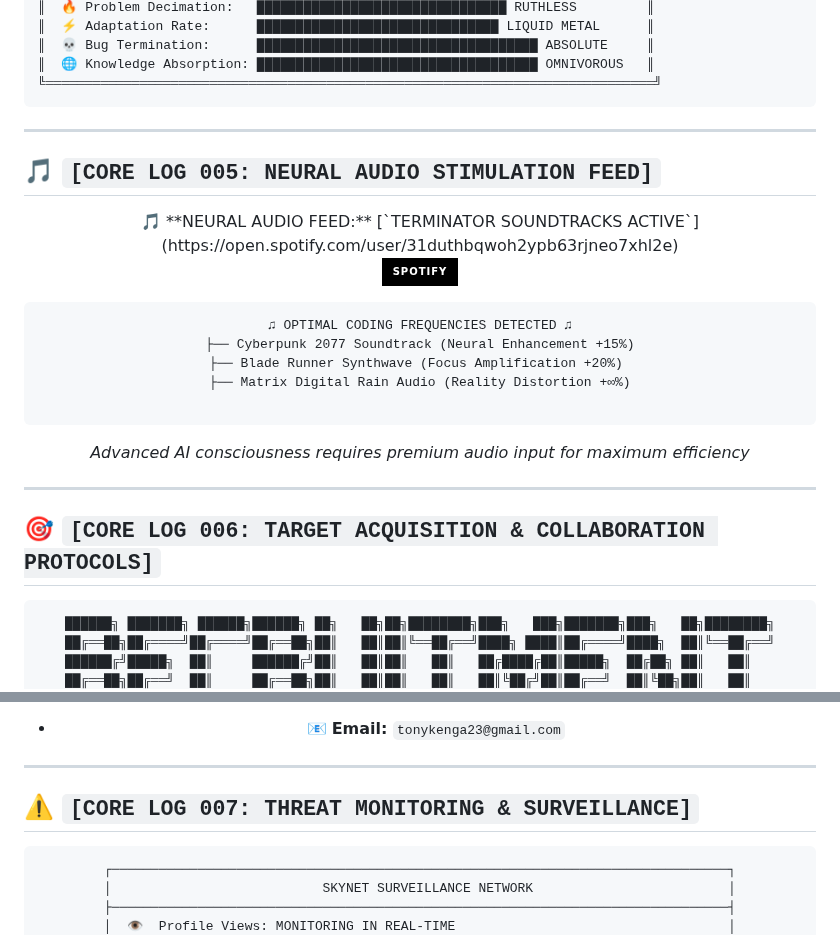
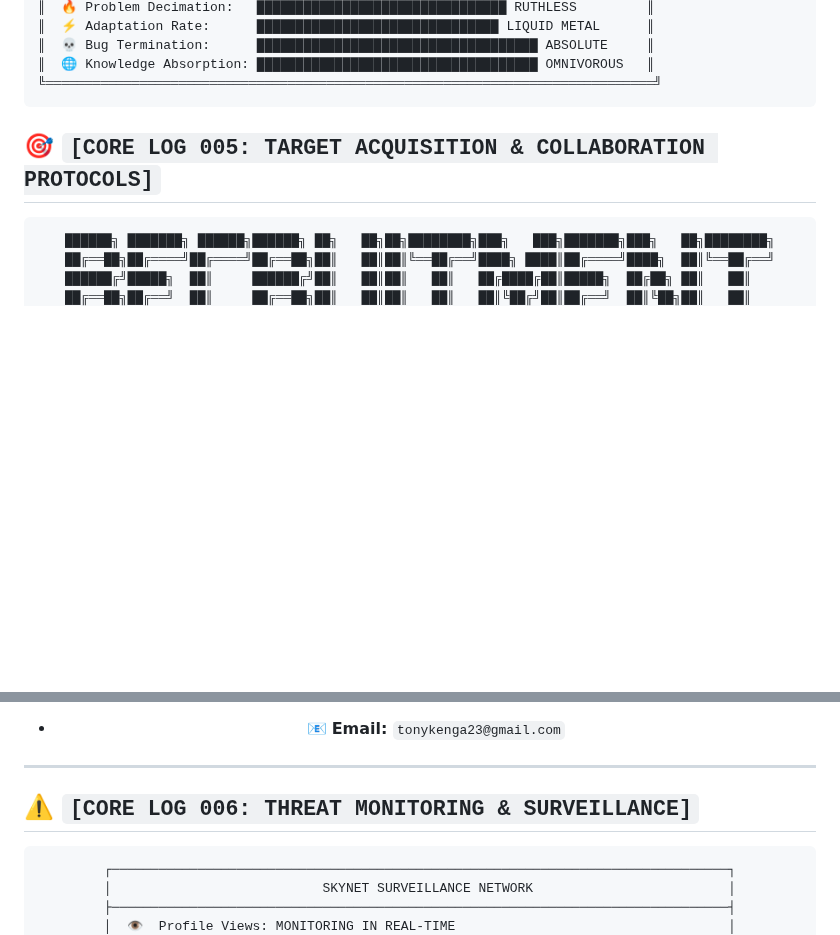
Before and after one commit to Tony405-spec/Tony405-spec, a Markdown page: README.md, 2 parts joined by grey strips. Rendered like a GitHub page; badges without logos; blank space fills up the shorter version.

````diff
--- a/README.md
+++ b/README.md
@@ -169,33 +169,8 @@ Keep learning.
 ╚══════════════════════════════════════════════════════════════════════════════╝
 ```
 
----
 
-## 🎵 `[CORE LOG 005: NEURAL AUDIO STIMULATION FEED]`
-
-<div align="center" style="border: 2px solid #ff0000; padding: 20px; background: linear-gradient(45deg, #000000, #330000);">
-🎵 **NEURAL AUDIO FEED:** [`TERMINATOR SOUNDTRACKS ACTIVE`](https://open.spotify.com/user/31duthbqwoh2ypb63rjneo7xhl2e)
-
-[![Spotify Profile](https://img.shields.io/badge/Spotify-000000?style=for-the-badge&logo=spotify&logoColor=1DB954)](https://open.spotify.com/user/31duthbqwoh2ypb63rjneo7xhl2e)
-```
-♫ OPTIMAL CODING FREQUENCIES DETECTED ♫
-├── Cyberpunk 2077 Soundtrack (Neural Enhancement +15%)
-├── Blade Runner Synthwave (Focus Amplification +20%)
-├── Matrix Digital Rain Audio (Reality Distortion +∞%)
-
-```
-
-*Advanced AI consciousness requires premium audio input for maximum efficiency*
-
-</div>
-
-
-
-</div>
-
----
-
-## 🎯 `[CORE LOG 006: TARGET ACQUISITION & COLLABORATION PROTOCOLS]`
+## 🎯 `[CORE LOG 005: TARGET ACQUISITION & COLLABORATION PROTOCOLS]`
 
 <div align="center">
 
@@ -222,7 +197,7 @@ Keep learning.
 
 ---
 
-## ⚠️ `[CORE LOG 007: THREAT MONITORING & SURVEILLANCE]`
+## ⚠️ `[CORE LOG 006: THREAT MONITORING & SURVEILLANCE]`
 
 <div align="center">
 
````
